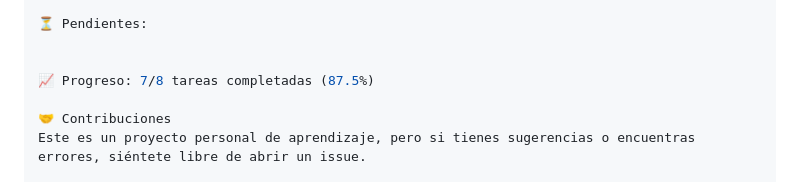
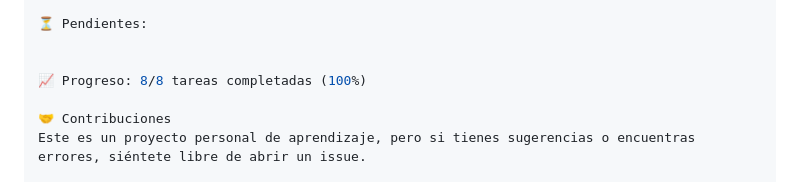
Before and after one commit to josericardo123/biblioteca-js, a Markdown page: README.md, the part around the change. Drawn GitHub-style.

Commit message:
docs: actualización de README

```diff
--- a/README.md
+++ b/README.md
@@ -100,7 +100,7 @@ Sprint Actual: Sprint 1 - Módulo de Validaciones
 ⏳ Pendientes:
 
 
-📈 Progreso: 7/8 tareas completadas (87.5%)
+📈 Progreso: 8/8 tareas completadas (100%)
 
 🤝 Contribuciones
 Este es un proyecto personal de aprendizaje, pero si tienes sugerencias o encuentras errores, siéntete libre de abrir un issue.
```
